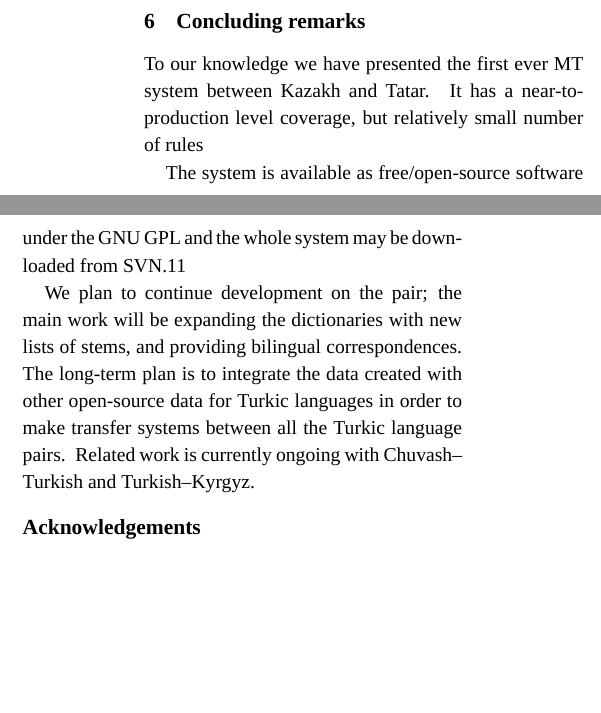
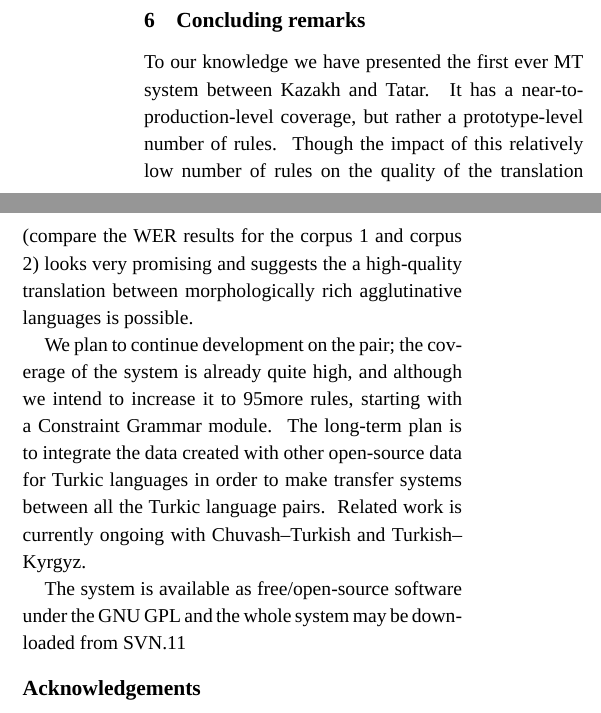
Before and after one commit to apertium/apertium-kaz-tat, a LaTeX paper (paper/paper.tex): two parts of the columns of page 7 of 7, joined at a grey line, cut so that both start at the same text, the shorter picture padded with empty space. Compiled offline with XeLaTeX; a missing font is replaced by an installed copy or a similar font.

Commit message:
concluding remarks

```diff
--- a/paper/paper.tex
+++ b/paper/paper.tex
@@ -680,13 +680,19 @@ and were not translation errors as such.
 \section{Concluding remarks}
 \label{sec:conc}
 
-To our knowledge we have presented the first ever MT system between Kazakh and Tatar. It has a near-to-production level
-coverage, but relatively small number of rules
+To our knowledge we have presented the first ever MT system between Kazakh and Tatar. It has a near-to-production-level
+coverage, but rather a prototype-level number of rules. Though the impact of this relatively low number of rules on the
+quality of the translation (compare the WER results for the corpus 1 and corpus 2) looks very promising and suggests
+the a high-quality translation between morphologically rich agglutinative languages is possible.
+
+We plan to continue development on the pair; the coverage of the system is already quite high, and although we intend to
+increase it to 95% on the corporas we have, the main work will be improving the quality of the translation by adding
+more rules, starting with a Constraint Grammar module.
+The long-term plan is to integrate the data created with other open-source data for Turkic languages in order to make
+transfer systems between all the Turkic language pairs.  Related work is currently ongoing with Chuvash--Turkish and Turkish--Kyrgyz.
 
 The system is available as free/open-source software under the GNU GPL and the whole system may be downloaded
 from SVN.\footnote{\url{https://apertium.svn.sourceforge.net/svnroot/apertium/staging/apertium-kaz-tat}}
-
-We plan to continue development on the pair; the main work will be expanding the dictionaries with new lists of stems, and providing bilingual correspondences. The long-term plan is to integrate the data created with other open-source data for Turkic languages in order to make transfer systems between all the Turkic language pairs.  Related work is currently ongoing with Chuvash--Turkish and Turkish--Kyrgyz.
 
 \section*{Acknowledgements}
 
```
